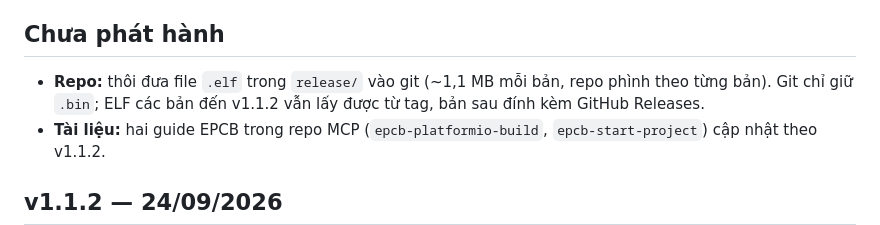
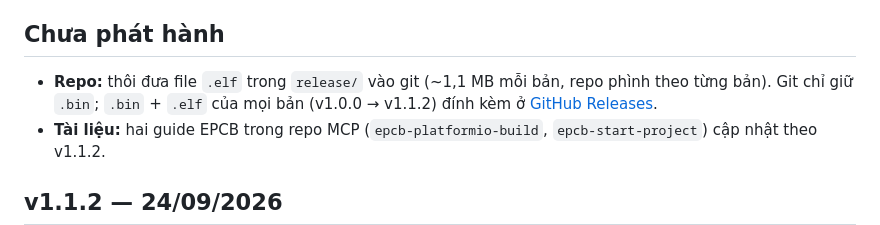
Before and after one commit to hohoanganh/ak-base-kit-pio, a Markdown page: CHANGELOG.md, the part around the change. Rendered like a GitHub page.

```diff
--- a/CHANGELOG.md
+++ b/CHANGELOG.md
@@ -7,8 +7,8 @@ console lúc khởi động).
 ## Chưa phát hành
 
 - **Repo:** thôi đưa file `.elf` trong `release/` vào git (~1,1 MB mỗi bản, repo phình theo từng
-  bản). Git chỉ giữ `.bin`; ELF các bản đến v1.1.2 vẫn lấy được từ tag, bản sau đính kèm GitHub
-  Releases.
+  bản). Git chỉ giữ `.bin`; `.bin` + `.elf` của mọi bản (v1.0.0 → v1.1.2) đính kèm ở
+  [GitHub Releases](https://github.com/hohoanganh/ak-base-kit-pio/releases).
 - **Tài liệu:** hai guide EPCB trong repo MCP (`epcb-platformio-build`, `epcb-start-project`) cập
   nhật theo v1.1.2.
 
```
Also changed, not shown: README.md (+4 -4 lines).
